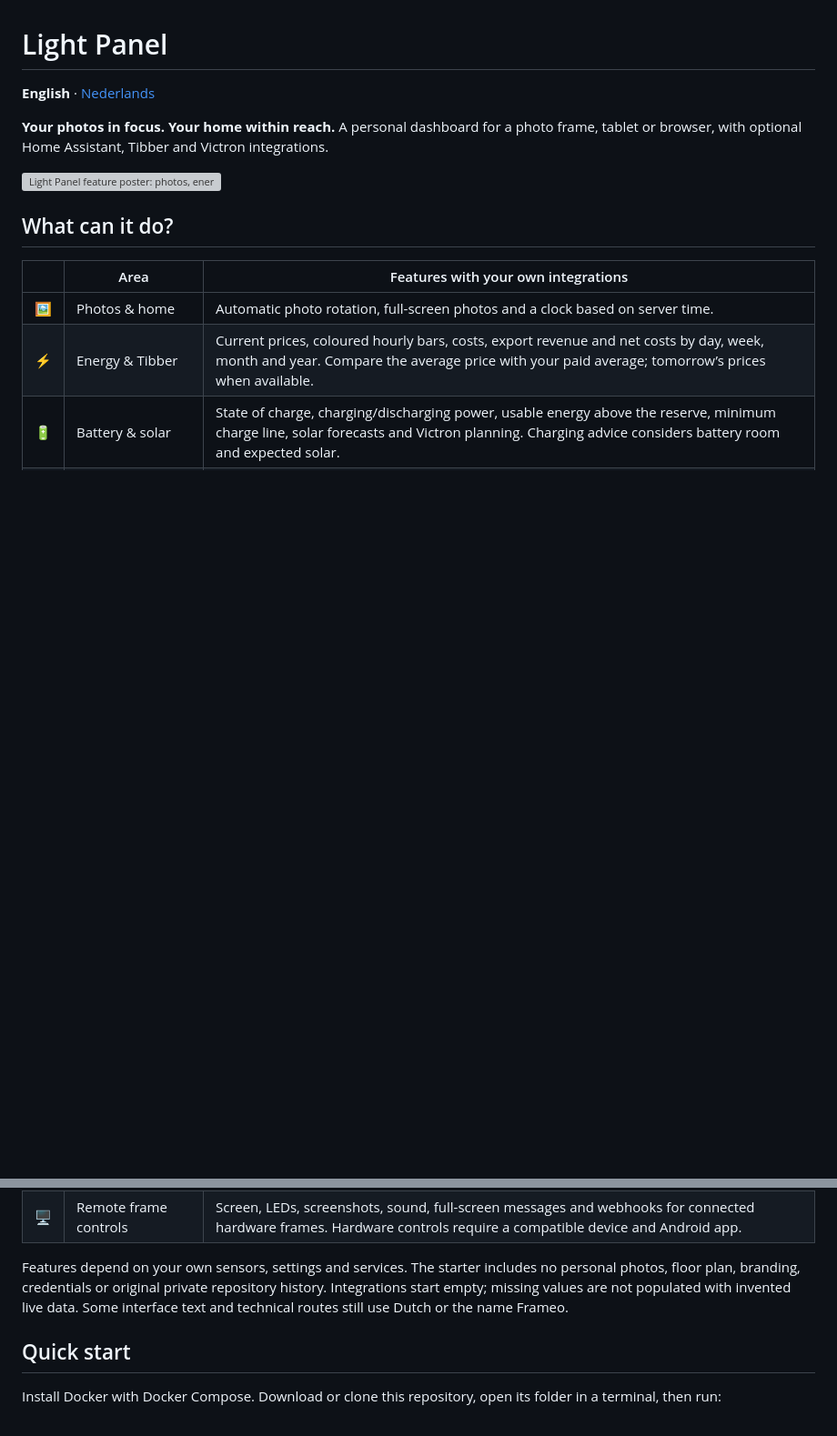
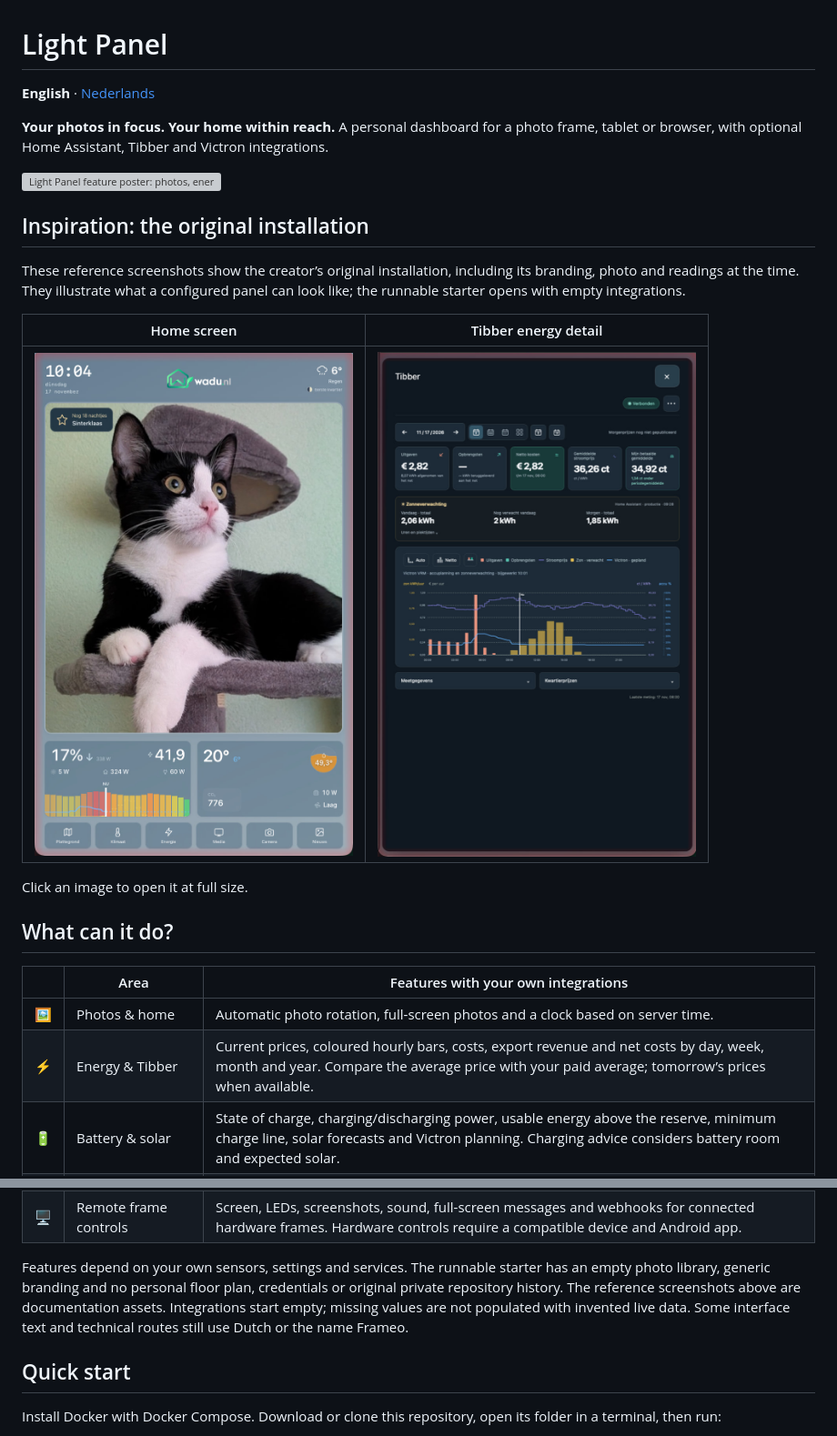
Before and after one commit to WvanWaas/Light-Panel, a Markdown page: README.md, 2 parts joined by grey strips. Shown at 91% size. GitHub-like rendering; pictures changed too: docs/frame-full.jpg (added), docs/frame-tibber.jpg (added); blank space fills up the shorter version; grey boxes are pictures that could not be loaded.

```diff
--- a/README.md
+++ b/README.md
@@ -5,6 +5,16 @@
 **Your photos in focus. Your home within reach.** A personal dashboard for a photo frame, tablet or browser, with optional Home Assistant, Tibber and Victron integrations.
 
 ![Light Panel feature poster: photos, energy, climate, notifications and frame controls](docs/functieposter.svg)
+
+## Inspiration: the original installation
+
+These reference screenshots show the creator’s original installation, including its branding, photo and readings at the time. They illustrate what a configured panel can look like; the runnable starter opens with empty integrations.
+
+| Home screen | Tibber energy detail |
+| --- | --- |
+| <a href="docs/frame-full.jpg"><img src="docs/frame-full.jpg" alt="Original photo frame dashboard with a cat photo, energy and climate cards" width="350"></a> | <a href="docs/frame-tibber.jpg"><img src="docs/frame-tibber.jpg" alt="Original Tibber detail with costs, solar forecast, electricity prices and battery planning" width="350"></a> |
+
+Click an image to open it at full size.
 
 ## What can it do?
 
@@ -23,7 +33,7 @@
 | 📷 | Cameras, news & websites | Refreshed camera snapshots, garage picture-in-picture, news and availability checks for your websites. Snapshots are not a video stream. |
 | 🖥️ | Remote frame controls | Screen, LEDs, screenshots, sound, full-screen messages and webhooks for connected hardware frames. Hardware controls require a compatible device and Android app. |
 
-Features depend on your own sensors, settings and services. The starter includes no personal photos, floor plan, branding, credentials or original private repository history. Integrations start empty; missing values are not populated with invented live data. Some interface text and technical routes still use Dutch or the name Frameo.
+Features depend on your own sensors, settings and services. The runnable starter has an empty photo library, generic branding and no personal floor plan, credentials or original private repository history. The reference screenshots above are documentation assets. Integrations start empty; missing values are not populated with invented live data. Some interface text and technical routes still use Dutch or the name Frameo.
 
 ## Quick start
 
```
Also changed, not shown: README.nl.md (+11 -1 lines).
